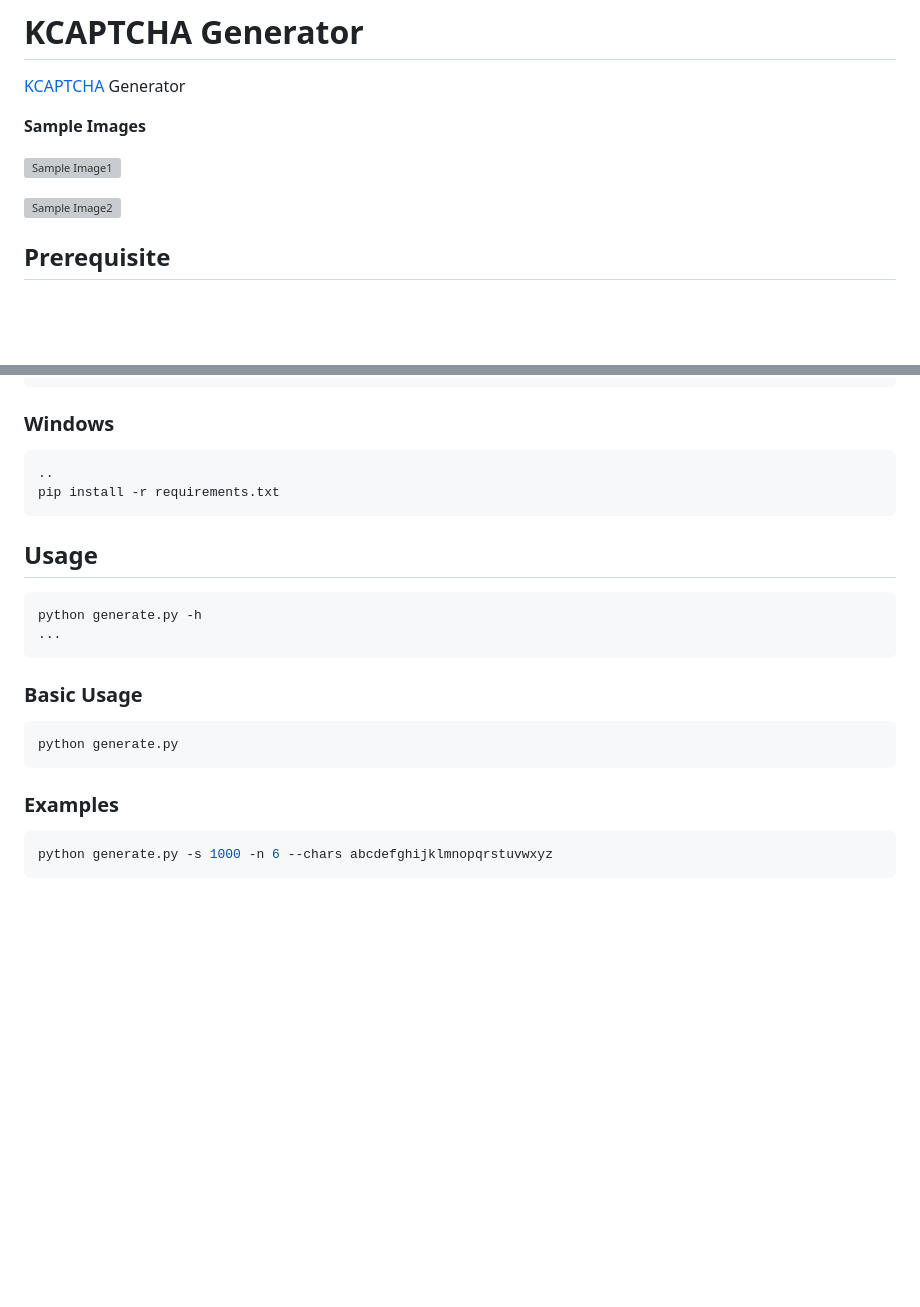
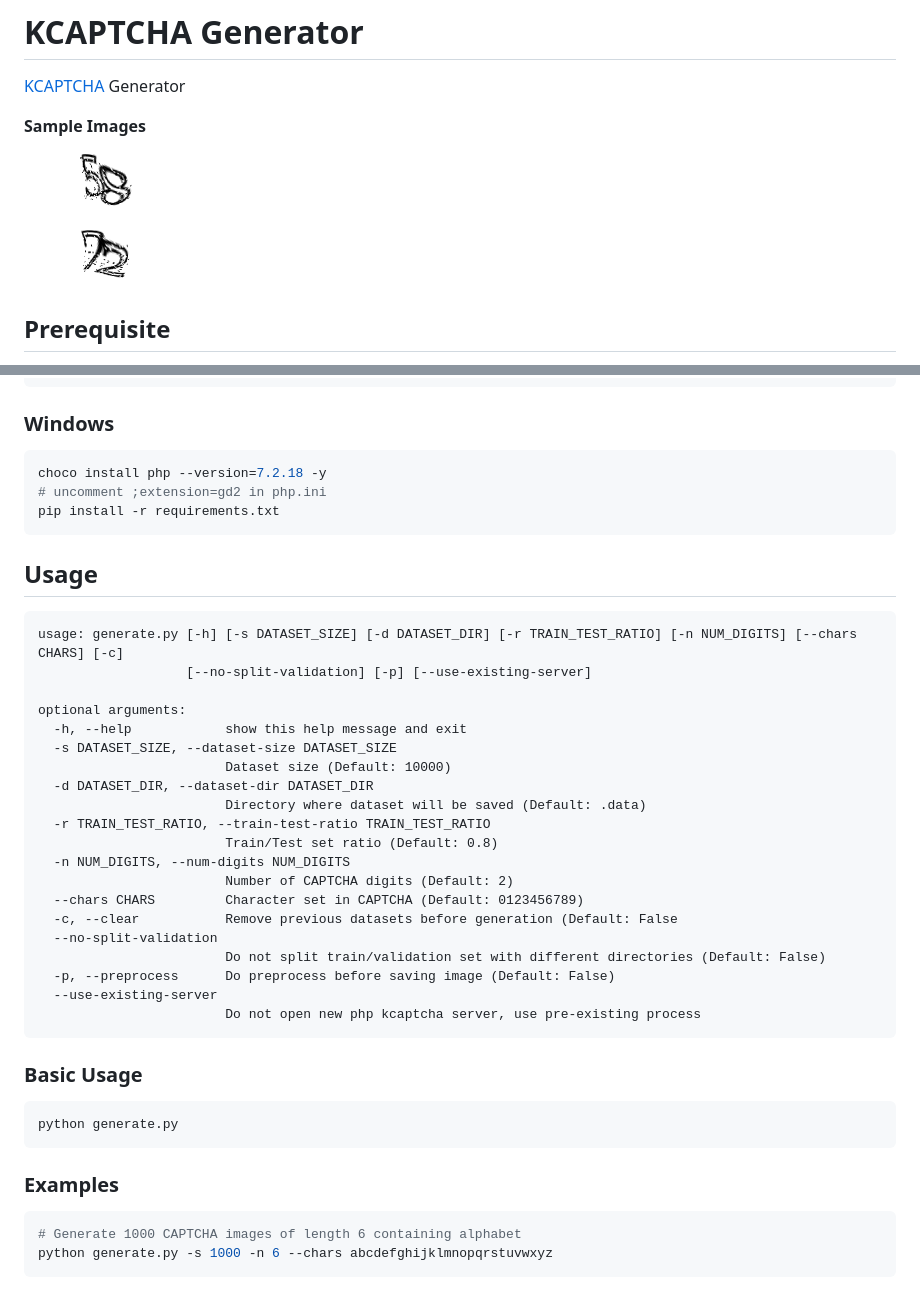
Before and after one commit to ryanking13/kcaptcha-generator, a Markdown page: README.md, 2 parts joined by grey strips. GitHub-like rendering; pictures changed too: samples/58_005205.png (added), samples/72_001048.png (added); blank space fills up the shorter version; grey boxes are pictures that could not be loaded.

````diff
--- a/README.md
+++ b/README.md
@@ -4,9 +4,9 @@
 
 __Sample Images__
 
-![Sample Image1]()
+![Sample Image1](samples/58_005205.png)
 
-![Sample Image2]()
+![Sample Image2](samples/72_001048.png)
 
 ## Prerequisite
 
@@ -23,15 +23,34 @@ pip install -r requirements.txt
 ### Windows
 
 ```sh
-..
+choco install php --version=7.2.18 -y
+# uncomment ;extension=gd2 in php.ini
 pip install -r requirements.txt
 ```
 
 ## Usage
 
 ```
-python generate.py -h
-...
+usage: generate.py [-h] [-s DATASET_SIZE] [-d DATASET_DIR] [-r TRAIN_TEST_RATIO] [-n NUM_DIGITS] [--chars CHARS] [-c]
+                   [--no-split-validation] [-p] [--use-existing-server]
+
+optional arguments:
+  -h, --help            show this help message and exit
+  -s DATASET_SIZE, --dataset-size DATASET_SIZE
+                        Dataset size (Default: 10000)
+  -d DATASET_DIR, --dataset-dir DATASET_DIR
+                        Directory where dataset will be saved (Default: .data)
+  -r TRAIN_TEST_RATIO, --train-test-ratio TRAIN_TEST_RATIO
+                        Train/Test set ratio (Default: 0.8)
+  -n NUM_DIGITS, --num-digits NUM_DIGITS
+                        Number of CAPTCHA digits (Default: 2)
+  --chars CHARS         Character set in CAPTCHA (Default: 0123456789)
+  -c, --clear           Remove previous datasets before generation (Default: False
+  --no-split-validation
+                        Do not split train/validation set with different directories (Default: False)
+  -p, --preprocess      Do preprocess before saving image (Default: False)
+  --use-existing-server
+                        Do not open new php kcaptcha server, use pre-existing process
 ```
 
 ### Basic Usage
@@ -43,5 +62,6 @@ python generate.py
 ### Examples
 
 ```sh
+# Generate 1000 CAPTCHA images of length 6 containing alphabet
 python generate.py -s 1000 -n 6 --chars abcdefghijklmnopqrstuvwxyz
 ```
````
